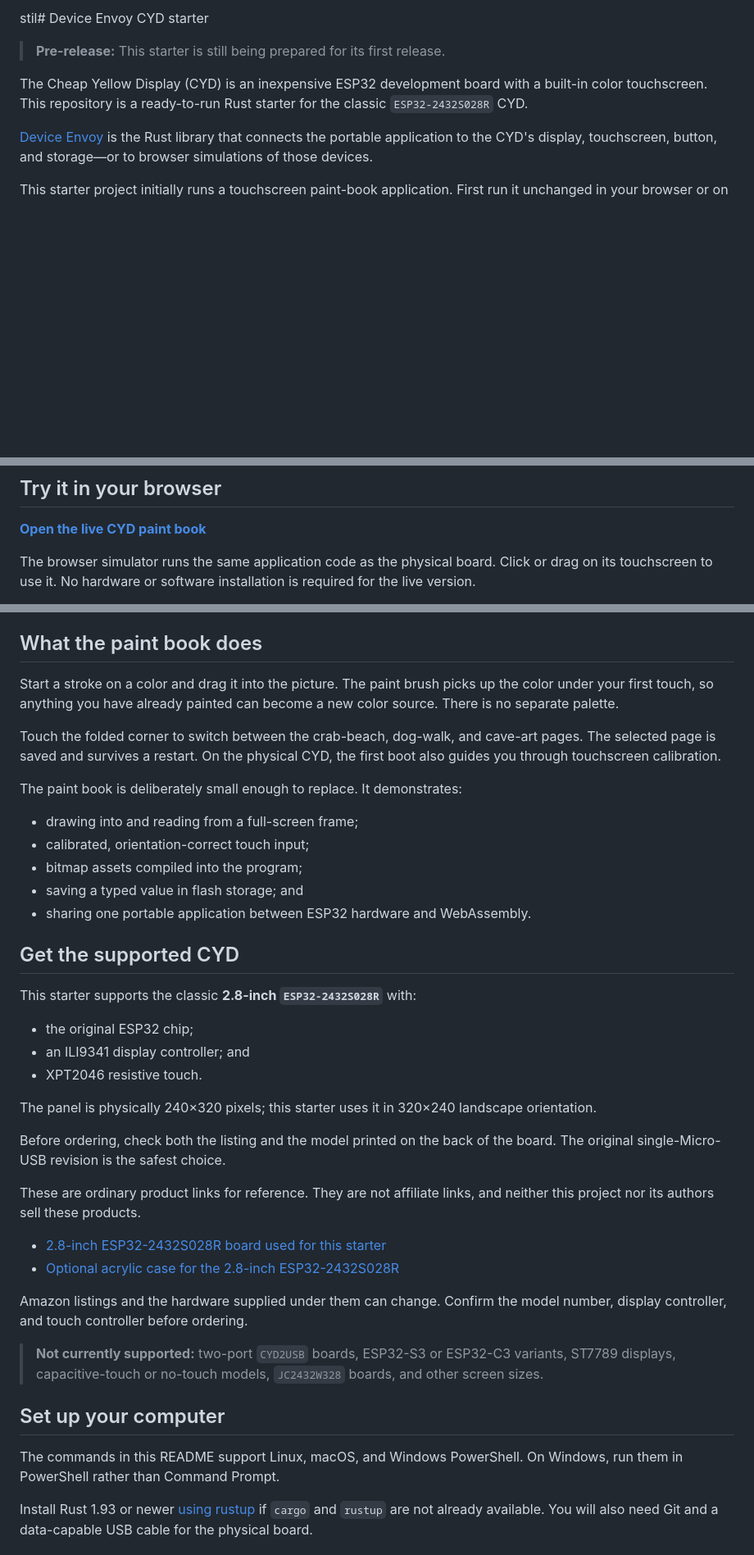
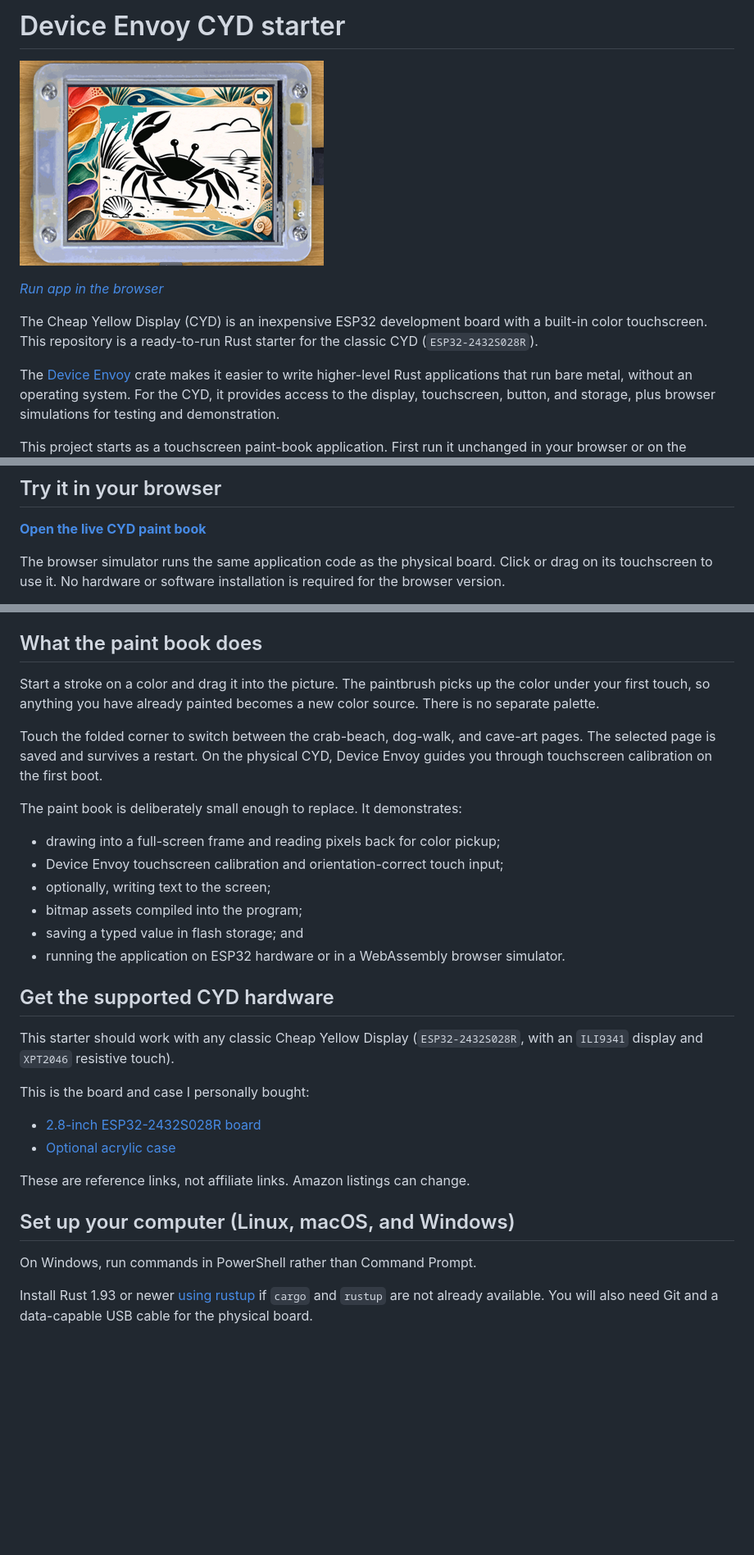
Before and after one commit to CarlKCarlK/device-envoy-cyd-starter, a Markdown page: README.md, 3 parts joined by grey strips. Shown at 82% size. GitHub-like rendering; pictures changed too: assets/device_envoy_cyd_starter_preview.png (added); blank space fills up the shorter version.

Commit message:
Improve README.md

```diff
--- a/README.md
+++ b/README.md
@@ -1,14 +1,17 @@
-stil# Device Envoy CYD starter
+# Device Envoy CYD starter
 
-> **Pre-release:** This starter is still being prepared for its first release.
+[![The Device Envoy CYD starter paint-book application running on a Cheap Yellow Display](assets/device_envoy_cyd_starter_preview.png)](https://carlkcarlk.github.io/device-envoy-cyd-starter/)
+
+[*Run app in the browser*](https://carlkcarlk.github.io/device-envoy-cyd-starter/)
 
 The Cheap Yellow Display (CYD) is an inexpensive ESP32 development board with
 a built-in color touchscreen. This repository is a ready-to-run Rust starter
-for the classic `ESP32-2432S028R` CYD.
+for the classic CYD (`ESP32-2432S028R`).
 
-[Device Envoy](https://crates.io/crates/device-envoy-core) is the Rust library
-that connects the portable application to the CYD's display, touchscreen,
-button, and storage—or to browser simulations of those devices.
+The [Device Envoy](https://crates.io/crates/device-envoy-esps) crate makes it easier to
+write higher-level Rust applications that run bare metal, without an operating
+system. For the CYD, it provides access to the display, touchscreen, button,
+and storage, plus browser simulations for testing and demonstration.
 
-This starter project initially runs a touchscreen paint-book application. First
+This project starts as a touchscreen paint-book application. First
 run it unchanged in your browser or on the physical board, then replace the
@@ -23,6 +24,6 @@ build. The hardware setup in [`src/main.rs`](src/main.rs) can stay unchanged.
 
 The browser simulator runs the same application code as the physical board.
 Click or drag on its touchscreen to use it. No hardware or software installation
-is required for the live version.
+is required for the browser version.
 
 To build and test the web version locally on your own computer, follow
@@ -38,56 +40,36 @@ Open <http://127.0.0.1:8092/> in your browser. Press
 
 ## What the paint book does
 
-Start a stroke on a color and drag it into the picture. The paint brush picks
-up the color under your first touch, so anything you have already painted can
-become a new color source. There is no separate palette.
+Start a stroke on a color and drag it into the picture. The paintbrush picks
+up the color under your first touch, so anything you have already painted becomes a new color source. There is no separate palette.
 
 Touch the folded corner to switch between the crab-beach, dog-walk, and cave-art
 pages. The selected page is saved and survives a restart. On the physical CYD,
-the first boot also guides you through touchscreen calibration.
+Device Envoy guides you through touchscreen calibration on the first boot.
 
 The paint book is deliberately small enough to replace. It demonstrates:
 
-- drawing into and reading from a full-screen frame;
-- calibrated, orientation-correct touch input;
+- drawing into a full-screen frame and reading pixels back for color pickup;
+- Device Envoy touchscreen calibration and orientation-correct touch input;
+- optionally, writing text to the screen;
 - bitmap assets compiled into the program;
 - saving a typed value in flash storage; and
-- sharing one portable application between ESP32 hardware and WebAssembly.
+- running the application on ESP32 hardware or in a WebAssembly browser simulator.
 
-## Get the supported CYD
+## Get the supported CYD hardware
+This starter should work with any classic Cheap Yellow Display
+(`ESP32-2432S028R`, with an `ILI9341` display and `XPT2046` resistive touch).
 
-This starter supports the classic **2.8-inch `ESP32-2432S028R`** with:
+This is the board and case I personally bought:
 
-- the original ESP32 chip;
-- an ILI9341 display controller; and
-- XPT2046 resistive touch.
+- [2.8-inch ESP32-2432S028R board](https://www.amazon.com/dp/B0BVFXR313)
+- [Optional acrylic case](https://www.amazon.com/dp/B0D9JQ6GRC?th=1)
 
-The panel is physically 240×320 pixels; this starter uses it in 320×240
-landscape orientation.
+These are reference links, not affiliate links. Amazon listings can change.
 
-Before ordering, check both the listing and the model printed on the back of the
-board. The original single-Micro-USB revision is the safest choice.
+## Set up your computer (Linux, macOS, and Windows)
 
-These are ordinary product links for reference. They are not affiliate links,
-and neither this project nor its authors sell these products.
-
-- [2.8-inch ESP32-2432S028R board used for this starter](https://www.amazon.com/dp/B0BVFXR313)
-- [Optional acrylic case for the 2.8-inch ESP32-2432S028R](https://www.amazon.com/dp/B0D9JQ6GRC?th=1)
-
-Amazon listings and the hardware supplied under them can change. Confirm the
-model number, display controller, and touch controller before ordering.
-
-> **Not currently supported:** two-port `CYD2USB` boards, ESP32-S3 or ESP32-C3
-> variants, ST7789 displays, capacitive-touch or no-touch models, `JC2432W328`
-> boards, and other screen sizes.
-
-<!-- TODO000 Add front-and-back photos of the supported board, with the printed
-ESP32-2432S028R model number highlighted. -->
-
-## Set up your computer
-
-The commands in this README support Linux, macOS, and Windows PowerShell. On
-Windows, run them in PowerShell rather than Command Prompt.
+On Windows, run commands in PowerShell rather than Command Prompt.
 
 Install Rust 1.93 or newer [using rustup](https://rustup.rs/) if `cargo` and
 `rustup` are not already available. You will also need Git and a data-capable
```
Also changed, not shown: other parts of README.md (+20 -30 lines), 3 other files.
